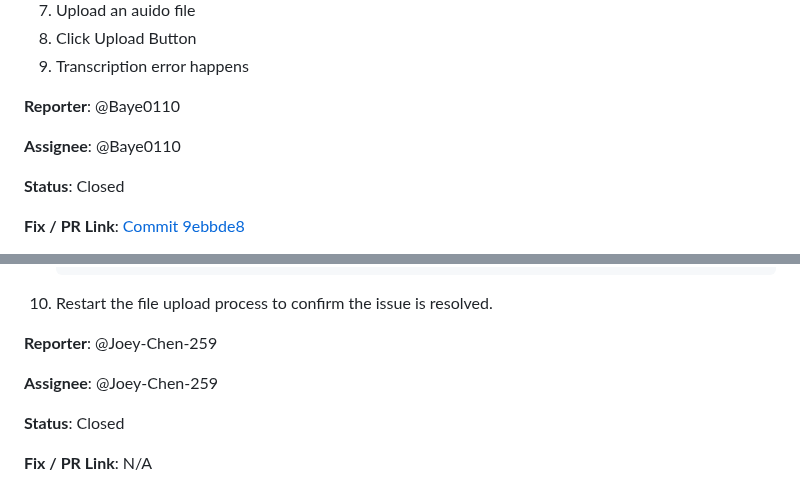
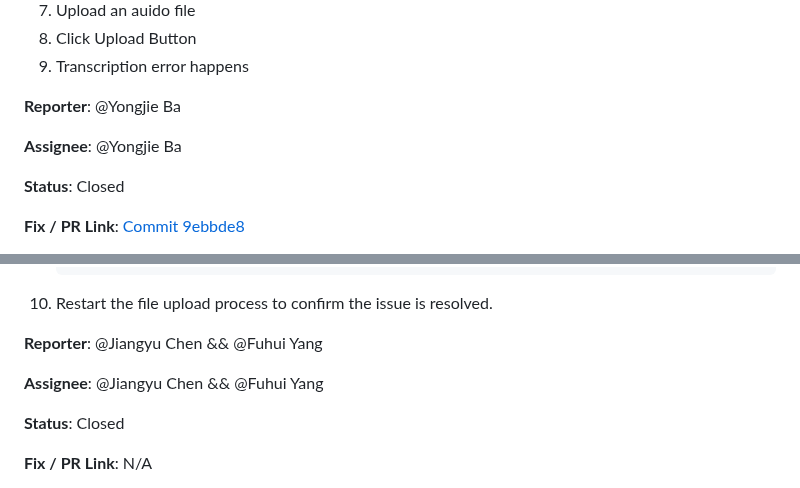
Before and after one commit to fuhui14/SWEN90017-2024-TAP, a Markdown page: docs/BUG Report.md, 2 parts joined by grey strips. Drawn GitHub-style.

Commit message:
Update BUG Report.md
Update the name

````diff
--- a/docs/BUG Report.md
+++ b/docs/BUG Report.md
@@ -66,9 +66,9 @@ npm run start
 9. Transcription error happens
 
 
-**Reporter**: @Baye0110
+**Reporter**: @Yongjie Ba
 
-**Assignee**: @Baye0110
+**Assignee**: @Yongjie Ba
 
 **Status**: Closed
 
@@ -96,9 +96,9 @@ npm run start
     ```
 10. Restart the file upload process to confirm the issue is resolved.
 
-**Reporter**: @Joey-Chen-259
+**Reporter**: @Jiangyu Chen && @Fuhui Yang
 
-**Assignee**: @Joey-Chen-259
+**Assignee**: @Jiangyu Chen && @Fuhui Yang
 
 **Status**: Closed
 
````
